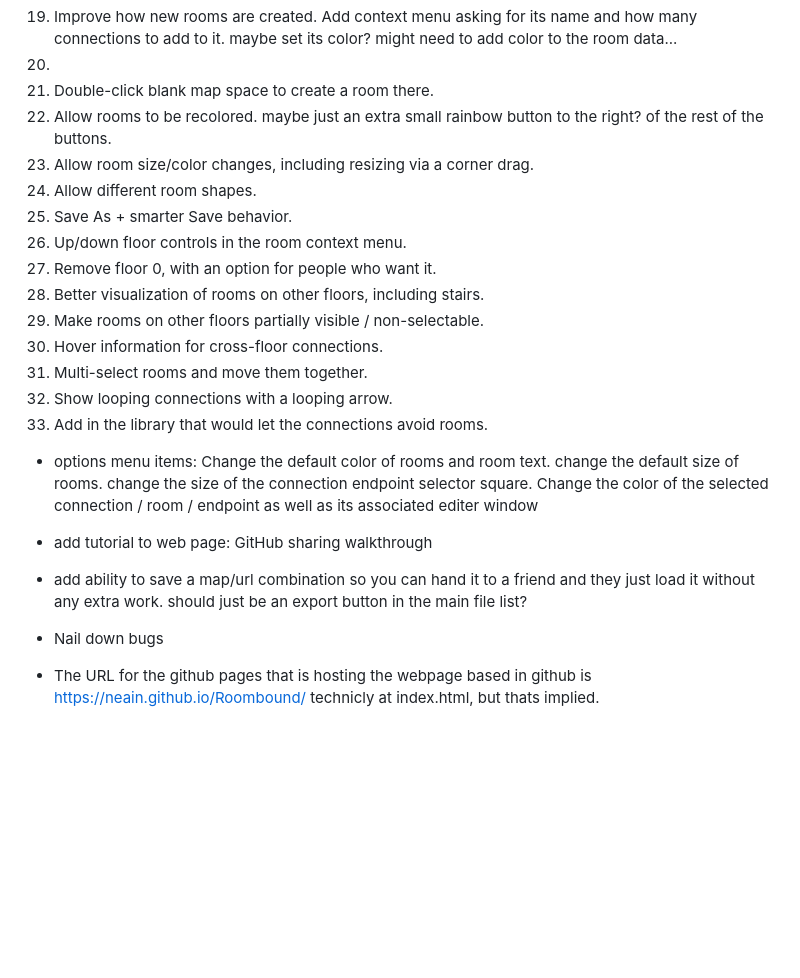
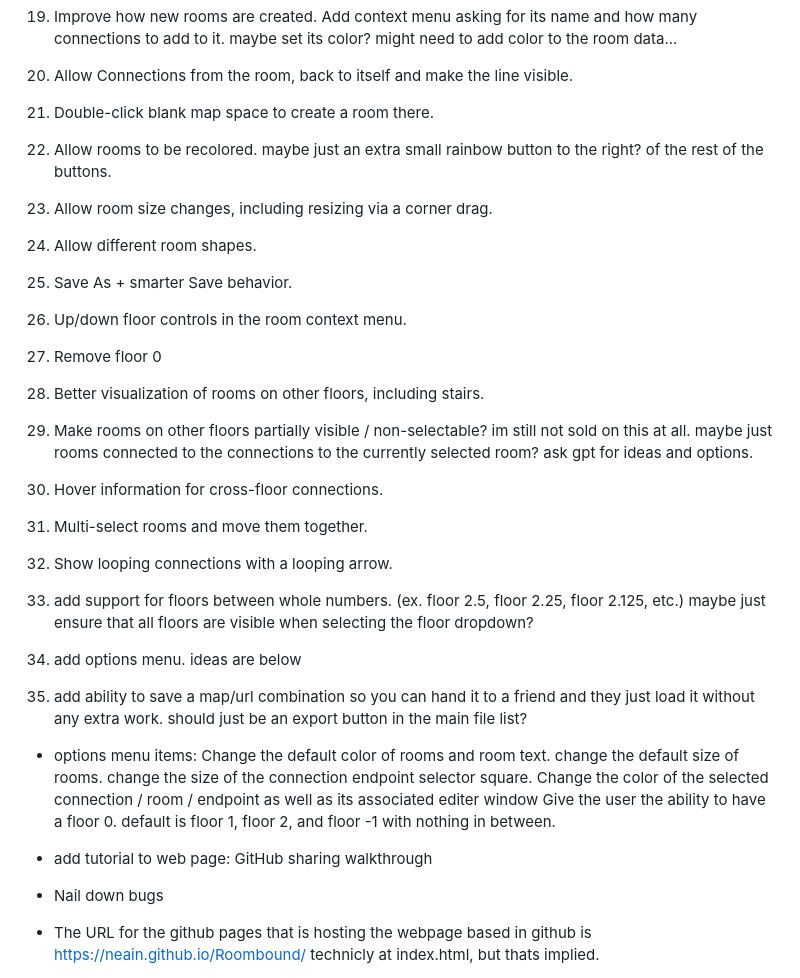
Before and after one commit to neain/Roombound, a Markdown page: README.md, the part around one of its changes. Rendered like a GitHub page; blank space fills up the shorter version.

```diff
--- a/README.md
+++ b/README.md
@@ -815,29 +815,34 @@ Current Step: 15
 17. Add a context window for new connection creation.
 18. Add the main-map right-click context menu. same as the hamburger menu? maybe exactly the same, just wherever the right click happens? (or context sensitive. empty map > new room line break > normal menu)
 19. Improve how new rooms are created. Add context menu asking for its name and how many connections to add to it. maybe set its color? might need to add color to the room data...
-20.
+20. Allow Connections from the room, back to itself and make the line visible.
 21. Double-click blank map space to create a room there.
 22. Allow rooms to be recolored. maybe just an extra small rainbow button to the right? of the rest of the buttons.
-23. Allow room size/color changes, including resizing via a corner drag.
+23. Allow room size changes, including resizing via a corner drag.
 24. Allow different room shapes.
 26. Save As + smarter Save behavior.
 27. Up/down floor controls in the room context menu.
-28. Remove floor 0, with an option for people who want it.
+28. Remove floor 0
 29. Better visualization of rooms on other floors, including stairs.
-30. Make rooms on other floors partially visible / non-selectable.
+30. Make rooms on other floors partially visible / non-selectable? im still not sold on this at all. maybe just rooms connected to the connections to the currently selected room? ask gpt for ideas and options.
 31. Hover information for cross-floor connections.
 32. Multi-select rooms and move them together.
 33. Show looping connections with a looping arrow.
-34. Add in the library that would let the connections avoid rooms.
+34. add support for floors between whole numbers. (ex. floor 2.5, floor 2.25, floor 2.125, etc.) maybe just ensure that all floors are visible when selecting the floor dropdown?
+
+
+45. add options menu. ideas are below
+50. add ability to save a map/url combination so you can hand it to a friend and they just load it without any extra work. should just be an export button in the main file list?
 
 * options menu items:
 Change the default color of rooms and room text.
 change the default size of rooms.
 change the size of the connection endpoint selector square.
 Change the color of the selected connection / room / endpoint as well as its associated editer window
+Give the user the ability to have a floor 0. default is floor 1, floor 2, and floor -1 with nothing in between.
 
 * add tutorial to web page: GitHub sharing walkthrough
-* add ability to save a map/url combination so you can hand it to a friend and they just load it without any extra work. should just be an export button in the main file list?
+
 
 
 * Nail down bugs
```
Also changed, not shown: other parts of README.md (+122 -2 lines).
